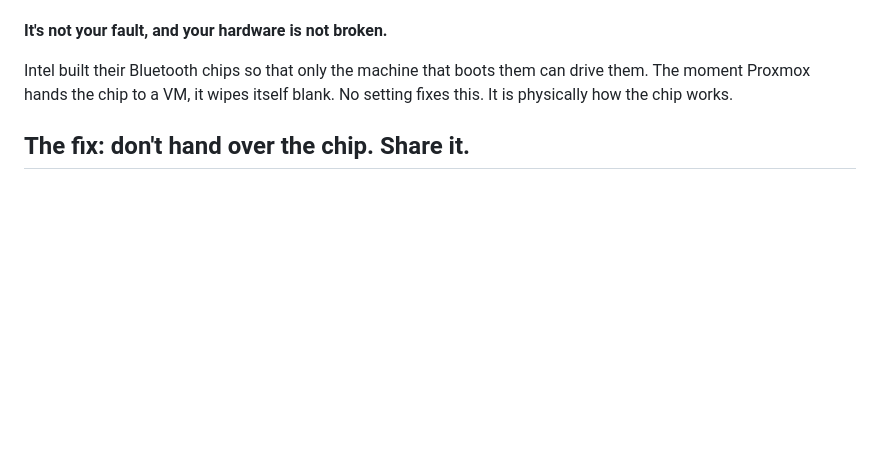
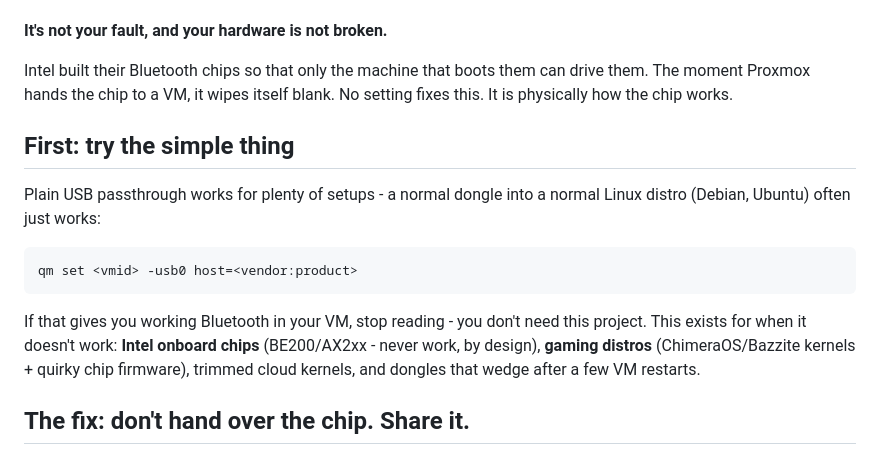
Before and after one commit to lucid-fabrics/proxmox-bluetooth, a Markdown page: README.md, the part around the change. Rendered like a GitHub page; blank space fills up the shorter version.

Commit message:
docs: recommend trying plain USB passthrough first, scope when this tool is needed (#7)

````diff
--- a/README.md
+++ b/README.md
@@ -26,6 +26,20 @@ Pair your Xbox / PlayStation controller, headphones, or sensors **inside** your
 Intel built their Bluetooth chips so that only the machine that boots them can drive them.
 The moment Proxmox hands the chip to a VM, it wipes itself blank. No setting fixes this.
 It is physically how the chip works.
+
+## First: try the simple thing
+
+Plain USB passthrough works for plenty of setups - a normal dongle into a normal
+Linux distro (Debian, Ubuntu) often just works:
+
+```bash
+qm set <vmid> -usb0 host=<vendor:product>
+```
+
+If that gives you working Bluetooth in your VM, stop reading - you don't need this
+project. This exists for when it doesn't work: **Intel onboard chips** (BE200/AX2xx -
+never work, by design), **gaming distros** (ChimeraOS/Bazzite kernels + quirky chip
+firmware), trimmed cloud kernels, and dongles that wedge after a few VM restarts.
 
 ## The fix: don't hand over the chip. Share it.
 
````
